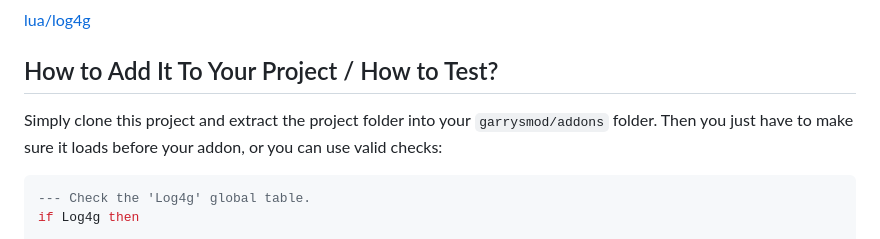
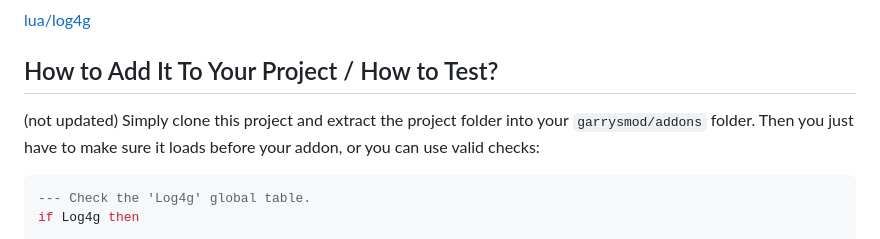
Before and after one commit to GrayWolf64/logging-log4g, a Markdown page: README.md, the part around the change. Drawn GitHub-style.

```diff
--- a/README.md
+++ b/README.md
@@ -21,6 +21,7 @@ Log4g is an advanced logging framework for Garry's Mod.
 
 ## How to Add It To Your Project / How to Test?
 
+(not updated)
 Simply clone this project and extract the project folder into your `garrysmod/addons` folder.
 Then you just have to make sure it loads before your addon, or you can use valid checks:
 
```
